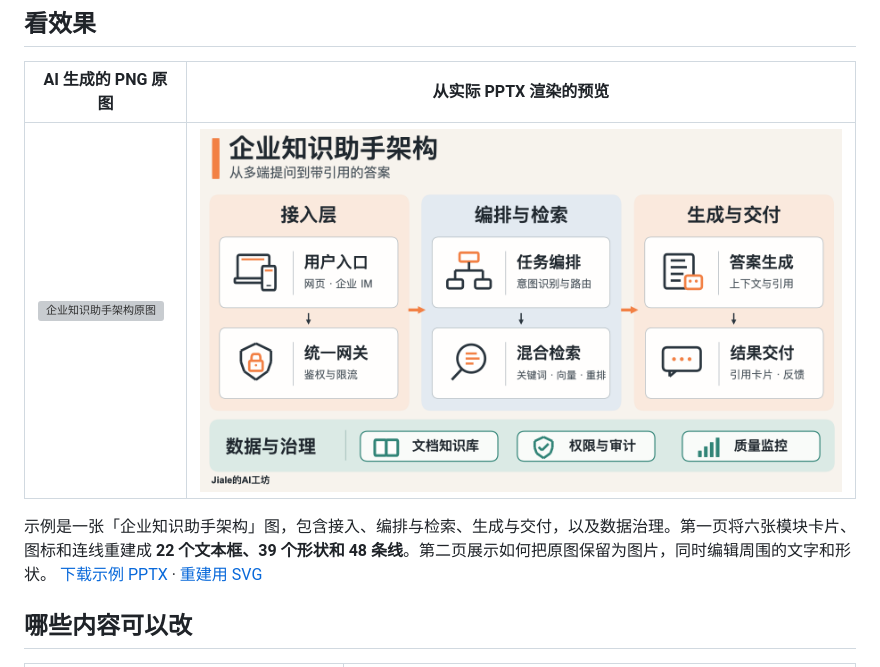
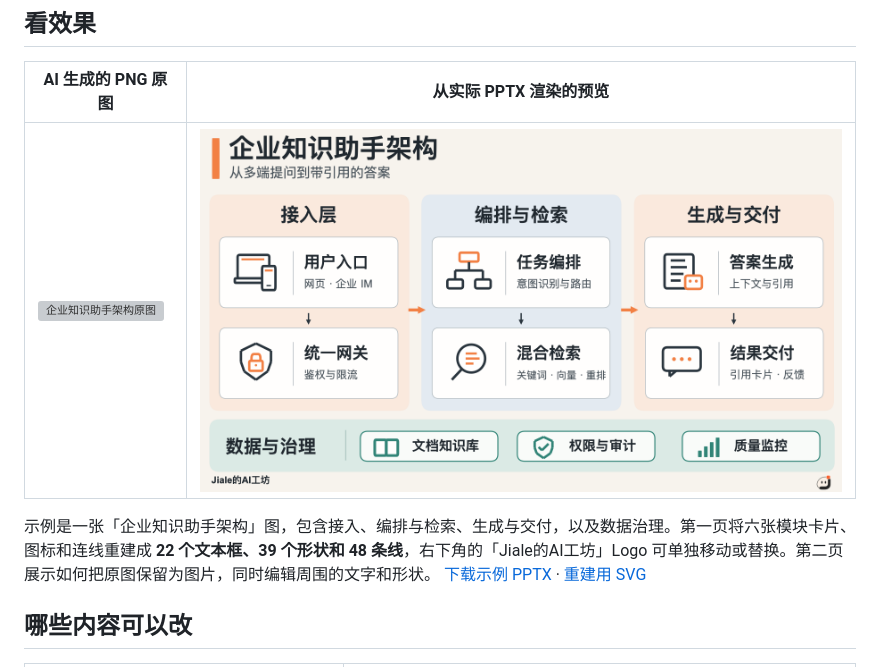
Before and after one commit to Jiale077/image-to-editable-pptx-skill, a Markdown page: README.md, the part around the change. GitHub-like rendering; pictures changed too: docs/images/rebuilt-preview.png; grey boxes are pictures that could not be loaded.

Commit message:
Add the workshop logo to the architecture demo

```diff
--- a/README.md
+++ b/README.md
@@ -14,7 +14,7 @@ Jiale的AI工坊 · [看效果](#看效果) · [第一次使用](docs/getting-st
 | --- | --- |
 | ![企业知识助手架构原图](examples/source-ai.png) | ![从 PPTX 渲染的可编辑架构图](docs/images/rebuilt-preview.png) |
 
-示例是一张「企业知识助手架构」图，包含接入、编排与检索、生成与交付，以及数据治理。第一页将六张模块卡片、图标和连线重建成 **22 个文本框、39 个形状和 48 条线**。第二页展示如何把原图保留为图片，同时编辑周围的文字和形状。 [下载示例 PPTX](https://github.com/Jiale077/image-to-editable-pptx-skill/raw/main/examples/editable-demo.pptx) · [重建用 SVG](examples/01-rebuilt.svg)
+示例是一张「企业知识助手架构」图，包含接入、编排与检索、生成与交付，以及数据治理。第一页将六张模块卡片、图标和连线重建成 **22 个文本框、39 个形状和 48 条线**，右下角的「Jiale的AI工坊」Logo 可单独移动或替换。第二页展示如何把原图保留为图片，同时编辑周围的文字和形状。 [下载示例 PPTX](https://github.com/Jiale077/image-to-editable-pptx-skill/raw/main/examples/editable-demo.pptx) · [重建用 SVG](examples/01-rebuilt.svg)
 
 ## 哪些内容可以改
 
```
Also changed, not shown: examples/workshop-logo.png (added), 2 other files.
